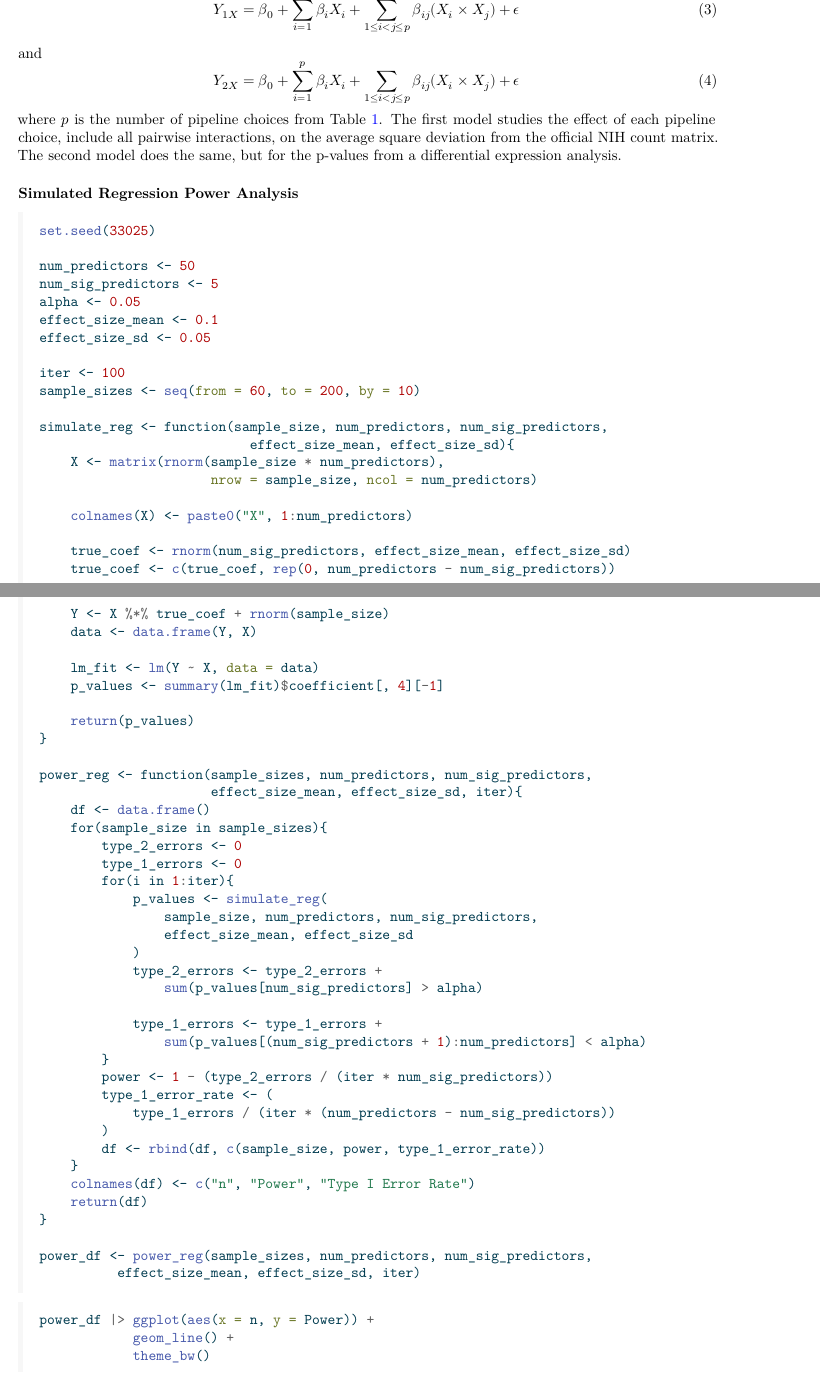
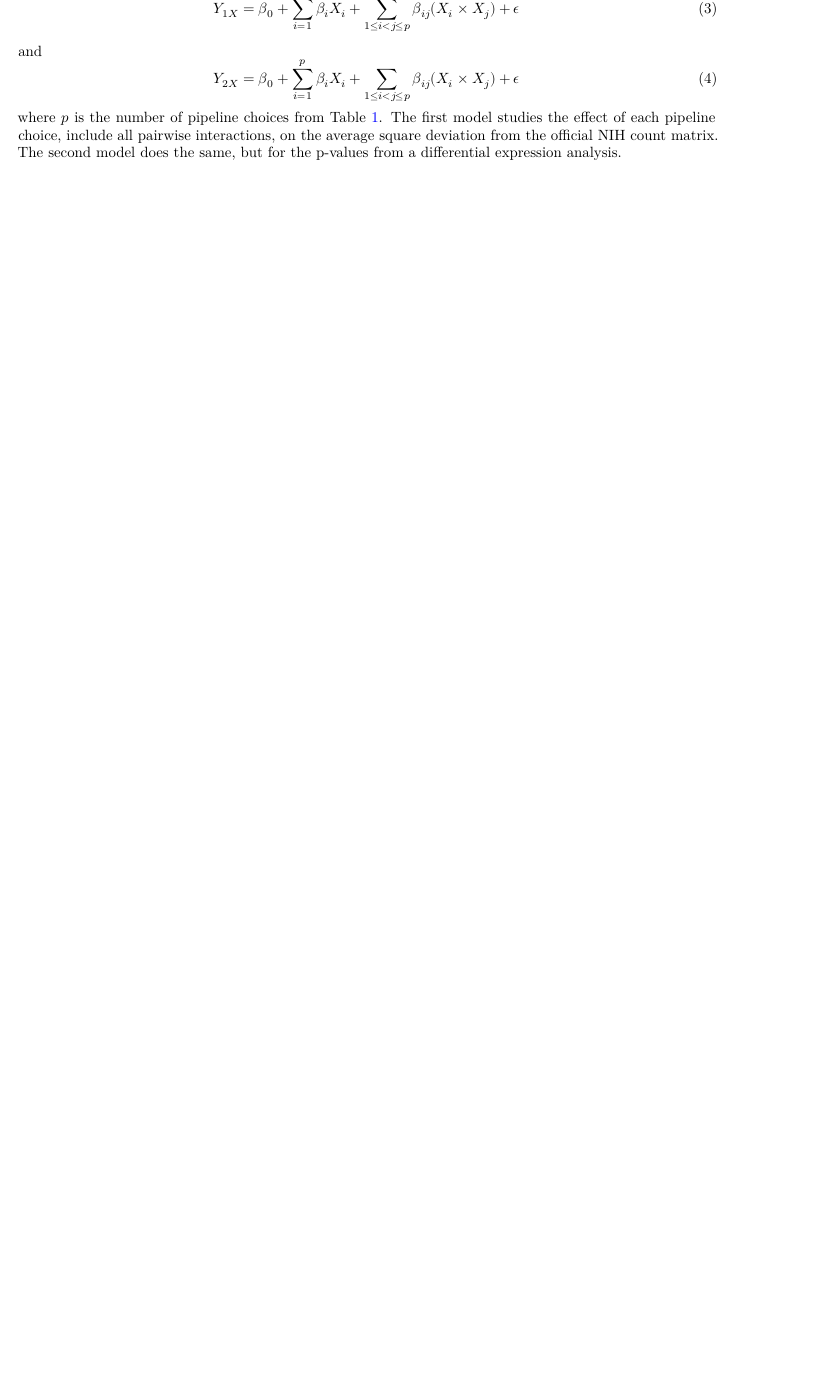
Before and after one commit to Tiny-Quant/STAT-6358-Project, a Quarto document (proposal.qmd): two parts of pages 2 and 3 of 7 before the commit and part of page 2 of 5 after it, the two joined at a grey line, cut so that both start at the same text, the shorter picture padded with empty space. The pictures show the output file proposal.pdf that the author committed with the source.

Commit message:
Removed power analysis from proposal.

````diff
--- a/proposal.qmd
+++ b/proposal.qmd
@@ -124,79 +124,6 @@ and
         \sum_{1\leq i < j \leq p} \beta_{ij}(X_i \times X_j) + \epsilon
 \end{equation}
 where $p$ is the number of pipeline choices from @tbl-1. The first model studies the effect of each pipeline choice, include all pairwise interactions, on the average square deviation from the official NIH count matrix. The second model does the same, but for the p-values from a differential expression analysis.
-
-### Simulated Regression Power Analysis
-
-```{r}
-set.seed(33025)
-
-num_predictors <- 50
-num_sig_predictors <- 5
-alpha <- 0.05
-effect_size_mean <- 0.1
-effect_size_sd <- 0.05
-
-iter <- 100
-sample_sizes <- seq(from = 60, to = 200, by = 10)
-
-simulate_reg <- function(sample_size, num_predictors, num_sig_predictors,
-                           effect_size_mean, effect_size_sd){
-    X <- matrix(rnorm(sample_size * num_predictors),
-                      nrow = sample_size, ncol = num_predictors)
-
-    colnames(X) <- paste0("X", 1:num_predictors)
-
-    true_coef <- rnorm(num_sig_predictors, effect_size_mean, effect_size_sd)
-    true_coef <- c(true_coef, rep(0, num_predictors - num_sig_predictors))
-
-    Y <- X %*% true_coef + rnorm(sample_size)
-    data <- data.frame(Y, X)
-
-    lm_fit <- lm(Y ~ X, data = data)
-    p_values <- summary(lm_fit)$coefficient[, 4][-1]
-
-    return(p_values)
-}
-
-power_reg <- function(sample_sizes, num_predictors, num_sig_predictors,
-                      effect_size_mean, effect_size_sd, iter){
-    df <- data.frame()
-    for(sample_size in sample_sizes){
-        type_2_errors <- 0
-        type_1_errors <- 0
-        for(i in 1:iter){
-            p_values <- simulate_reg(
-                sample_size, num_predictors, num_sig_predictors,
-                effect_size_mean, effect_size_sd
-            )
-            type_2_errors <- type_2_errors +
-                sum(p_values[num_sig_predictors] > alpha)
-
-            type_1_errors <- type_1_errors +
-                sum(p_values[(num_sig_predictors + 1):num_predictors] < alpha)
-        }
-        power <- 1 - (type_2_errors / (iter * num_sig_predictors))
-        type_1_error_rate <- (
-            type_1_errors / (iter * (num_predictors - num_sig_predictors))
-        )
-        df <- rbind(df, c(sample_size, power, type_1_error_rate))
-    }
-    colnames(df) <- c("n", "Power", "Type I Error Rate")
-    return(df)
-}
-
-power_df <- power_reg(sample_sizes, num_predictors, num_sig_predictors,
-          effect_size_mean, effect_size_sd, iter)
-```
-
-```{r}
-#| fig-cap: Multiple Linear Regression t-test Simulation Based Power Curve
-#| fig-align: center
-#| label: fig-1
-power_df |> ggplot(aes(x = n, y = Power)) +
-            geom_line() +
-            theme_bw()
-```
 
 ## Quality Score Variance Due to Fasterq-dump Options
 
````
Also changed, not shown: proposal.pdf.
